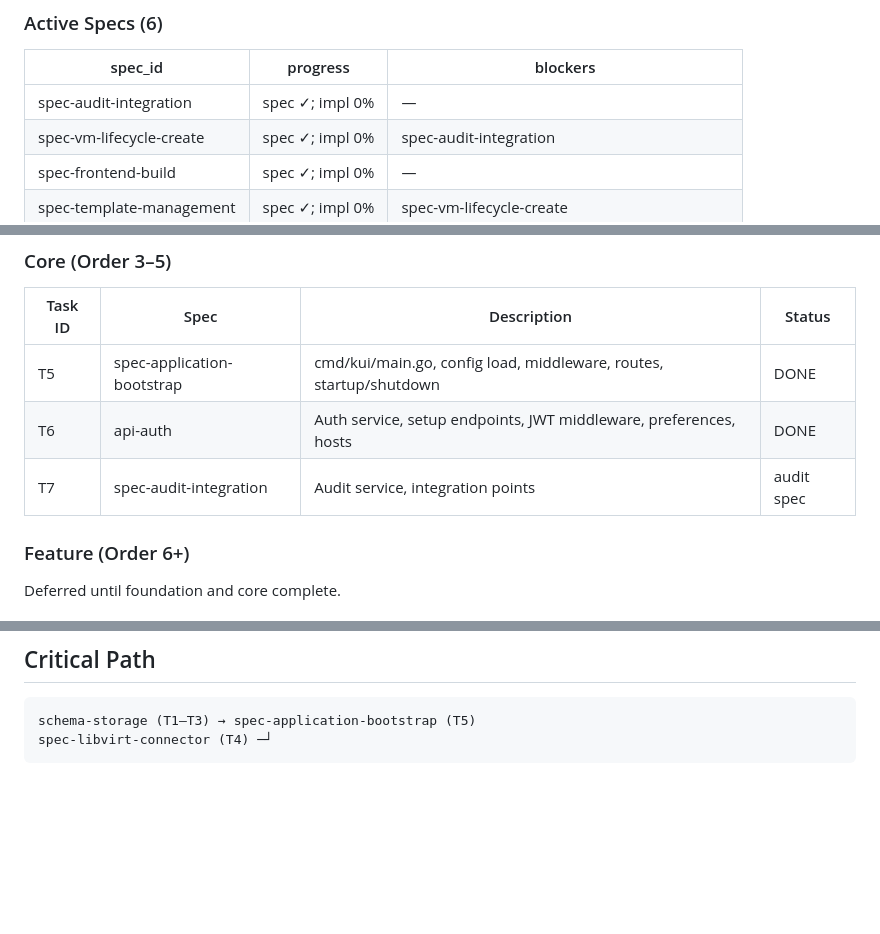
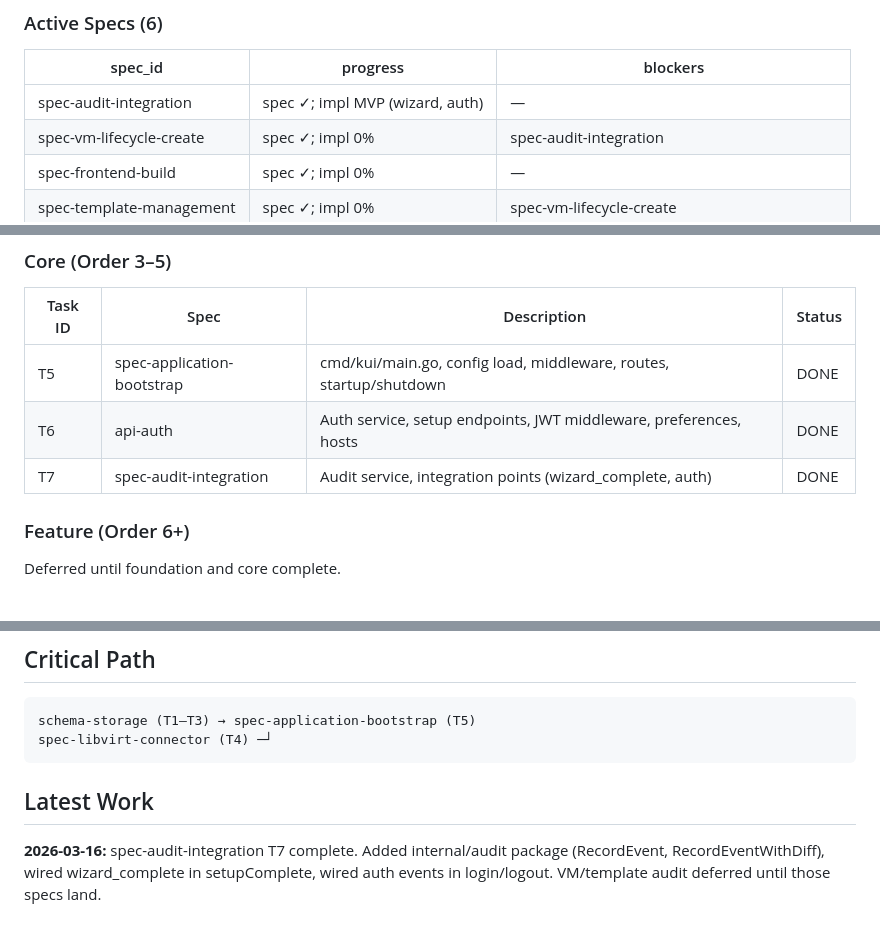
Before and after one commit to Rethunk-AI/kui, a Markdown page: TODO.md, 3 parts joined by grey strips. Rendered like a GitHub page; blank space fills up the shorter version.

Commit message:
docs(todo): mark T7 done, update spec-audit-integration progress
- spec-audit-integration impl MVP (wizard, auth) complete
- Add Latest Work section

````diff
--- a/TODO.md
+++ b/TODO.md
@@ -18,7 +18,7 @@
 
 | spec_id | progress | blockers |
 |---------|----------|----------|
-| spec-audit-integration | spec ✓; impl 0% | — |
+| spec-audit-integration | spec ✓; impl MVP (wizard, auth) | — |
 | spec-vm-lifecycle-create | spec ✓; impl 0% | spec-audit-integration |
 | spec-frontend-build | spec ✓; impl 0% | — |
 | spec-template-management | spec ✓; impl 0% | spec-vm-lifecycle-create |
@@ -53,7 +53,7 @@
 |---------|------|-------------|--------|
 | T5 | spec-application-bootstrap | cmd/kui/main.go, config load, middleware, routes, startup/shutdown | DONE |
 | T6 | api-auth | Auth service, setup endpoints, JWT middleware, preferences, hosts | DONE |
-| T7 | spec-audit-integration | Audit service, integration points | audit spec |
+| T7 | spec-audit-integration | Audit service, integration points (wizard_complete, auth) | DONE |
 
 ### Feature (Order 6+)
 
@@ -105,3 +105,7 @@ When T1–T7 are done: create specs for feature specs if needed (plans exist; no
 schema-storage (T1–T3) → spec-application-bootstrap (T5)
 spec-libvirt-connector (T4) ─┘
 ```
+
+## Latest Work
+
+**2026-03-16:** spec-audit-integration T7 complete. Added internal/audit package (RecordEvent, RecordEventWithDiff), wired wizard_complete in setupComplete, wired auth events in login/logout. VM/template audit deferred until those specs land.
````
